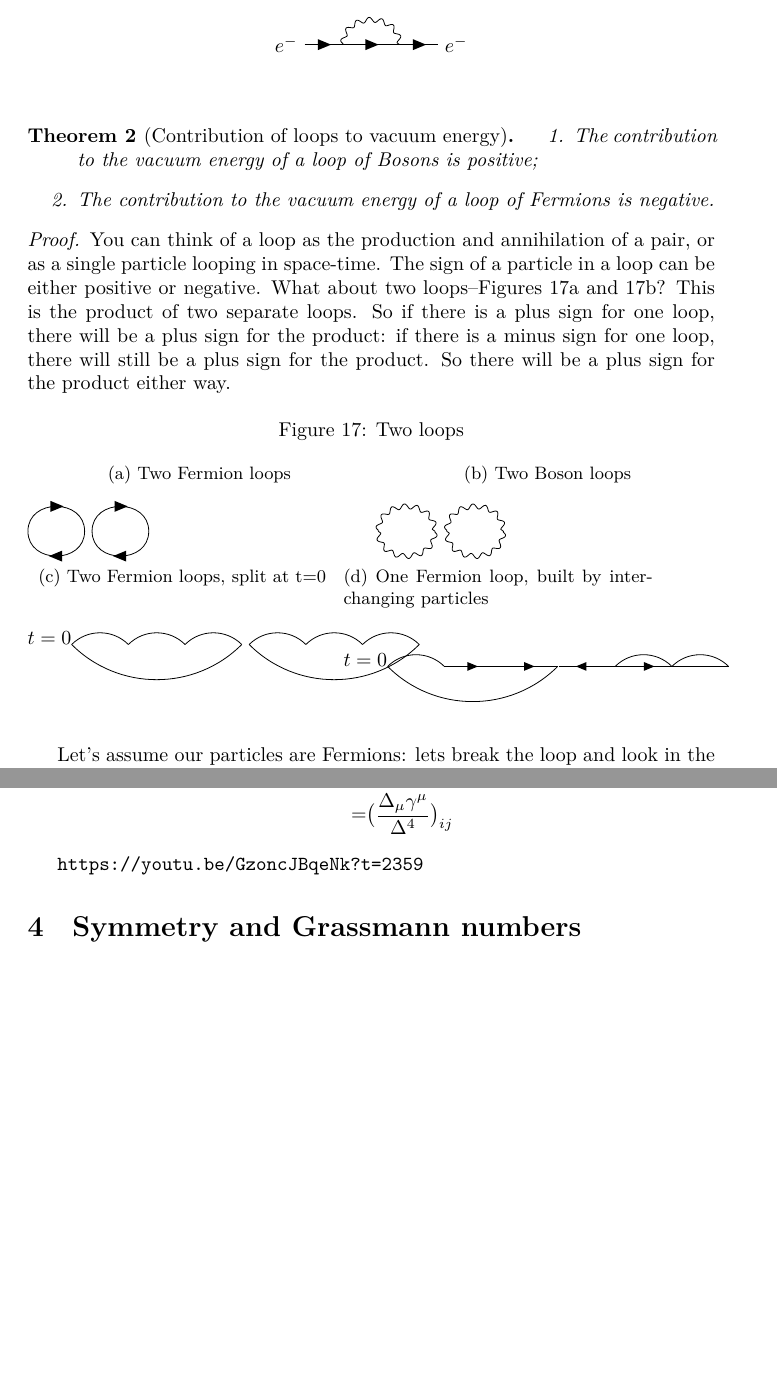
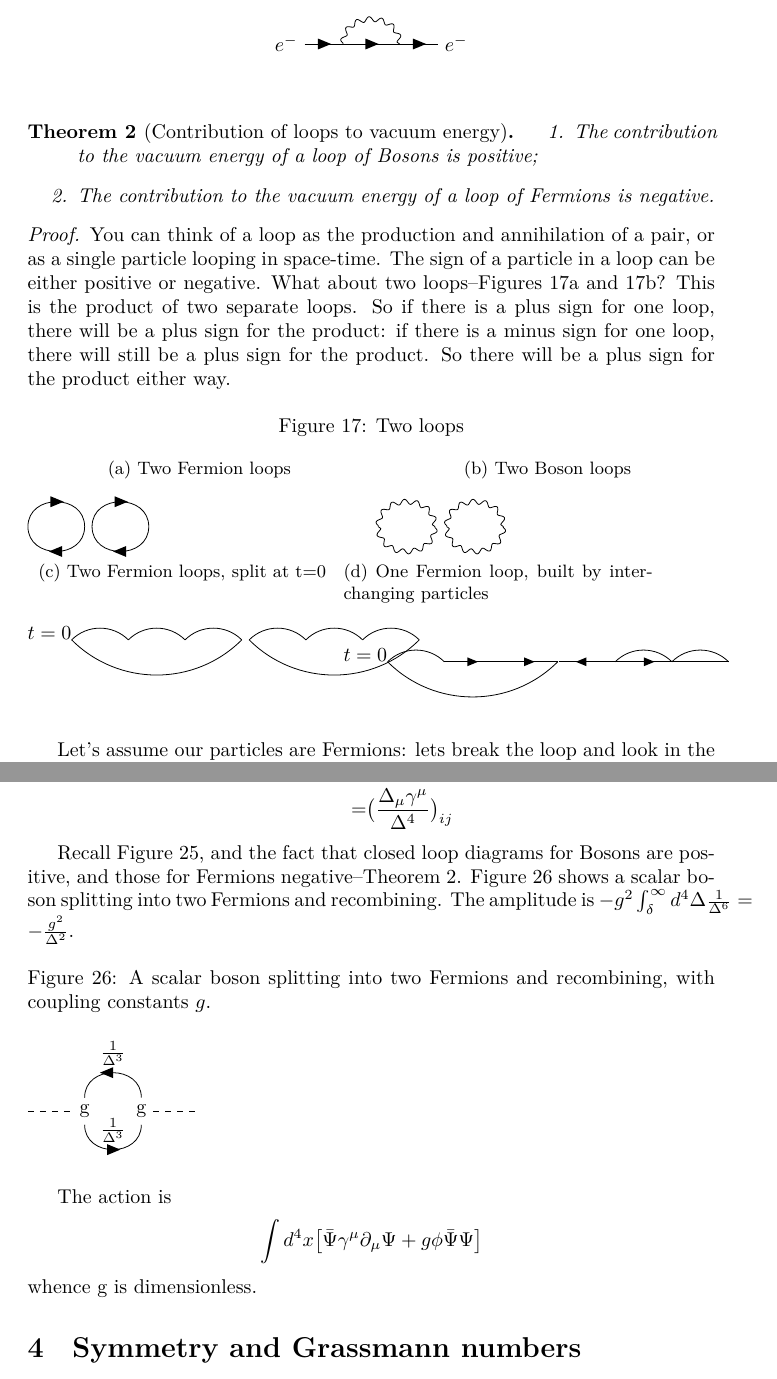
Before and after one commit to weka511/complexity, a LaTeX paper (tm/particles3.tex): two parts of pages 17 and 27 of 28 before the commit and two parts of pages 18 and 27 of 28 after it, joined at a grey line, cut so that both start at the same text, the shorter picture padded with empty space. Compiled offline with XeLaTeX.

Commit message:
Issue #6, lecture 3 complete, but ned to review last 5 minutes

```diff
--- a/tm/particles3.tex
+++ b/tm/particles3.tex
@@ -557,7 +557,7 @@ We'll be dealing with diagrams that are very simple. They are just Feynman diagr
 	\end{center}
 \end{figure}
 
-\begin{thm}[Contribution of loops to vacuum energy]
+\begin{thm}[Contribution of loops to vacuum energy]\label{thm:contribution:loops}
 
 	\begin{enumerate}
 		\item The contribution to the vacuum energy of a loop of Bosons is positive;
@@ -900,10 +900,23 @@ which must have dimension 1, giving $[\Psi]=\frac{1}{\mathfrak{l}^\frac{3}{2}}$
 	=& \big(\frac{\Delta_\mu \gamma^\mu}{\Delta^4}\big)_{ij}
 \end{align*}
 
+Recall Figure \ref{fig:particles3-3-loops-p}, and the fact that closed loop diagrams for Bosons are positive, and those for Fermions negative--Theorem \ref{thm:contribution:loops}. Figure \ref{fig:fermion:loop} shows a scalar boson splitting into two Fermions and recombining. The amplitude is $- g^2 \int_\delta^\infty d^4 \Delta \frac{1}{\Delta^6}=-\frac{g^2}{\Delta^2}$.
+
+\begin{figure}[H]
+	\caption{A scalar boson splitting into two Fermions and recombining, with coupling constants $g$.}\label{fig:fermion:loop}
+	\feynmandiagram[vertical=d to a]{
+		a--[scalar]b[particle=g]--[fermion,half right,edge label=\(\frac{1}{\Delta^3}\)]c[particle=g]--[scalar]d,
+		b--[anti fermion,half left,edge label=\(\frac{1}{\Delta^3}\)]c
+	};
+\end{figure}
+
+The action is
+\begin{align*}
+	\int d^4x \big[\bar{\Psi} \gamma^\mu \partial_\mu \Psi + g \phi \bar{\Psi} \Psi\big]
+\end{align*}
+whence g is dimensionless.
 
 
-
-\url{https://youtu.be/GzoncJBqeNk?t=2359}
 
 \section{Symmetry and Grassmann numbers}
 
```
